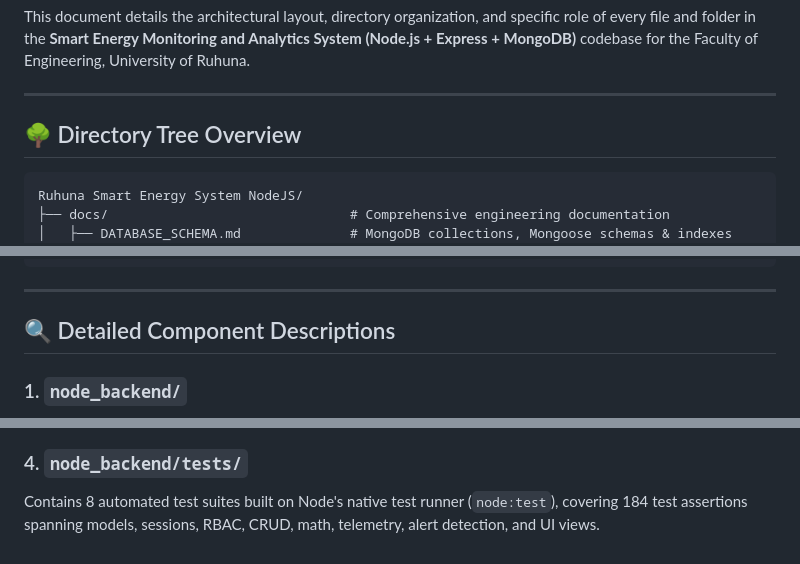
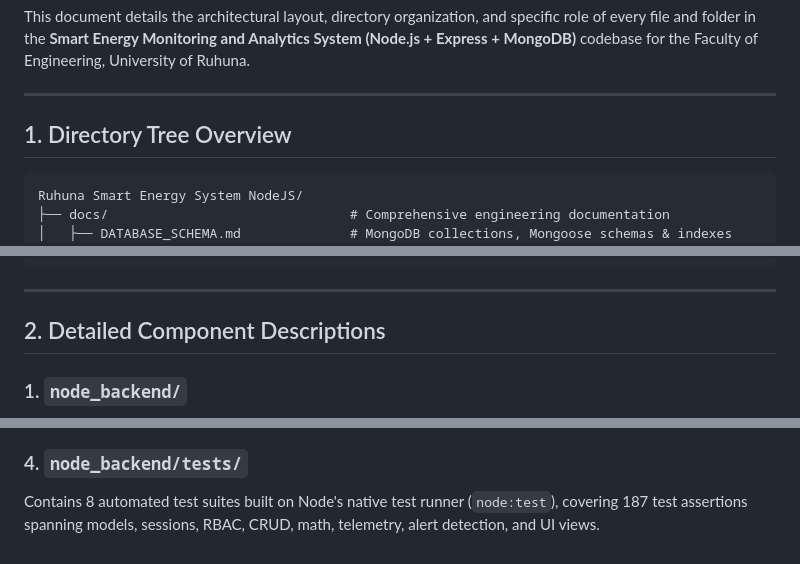
Before and after one commit to rusirukanchana50/Smart-Energy-System, a Markdown page: docs/PROJECT_STRUCTURE.md, 3 parts joined by grey strips. GitHub-like rendering.

Commit message:
Update semester info and clean documentation formatting

````diff
--- a/docs/PROJECT_STRUCTURE.md
+++ b/docs/PROJECT_STRUCTURE.md
@@ -5,7 +5,7 @@ This document details the architectural layout, directory organization, and spec
 
 ---
 
-## 🌳 Directory Tree Overview
+## 1. Directory Tree Overview
 
 ```text
 Ruhuna Smart Energy System NodeJS/
@@ -88,7 +88,7 @@ Ruhuna Smart Energy System NodeJS/
 
 ---
 
-## 🔍 Detailed Component Descriptions
+## 2. Detailed Component Descriptions
 
 ### 1. `node_backend/`
 - **`server.js`**: Connects to MongoDB, initializes the Express server on port 5000, and attaches graceful shutdown handlers (`SIGINT`, `SIGTERM`).
@@ -110,4 +110,4 @@ Ruhuna Smart Energy System NodeJS/
 - **`analyticsService.js`**: Implements three-phase AC power calculations, discrete trapezoidal Riemann energy integration, load factor computation, after-hours energy ratios, and 16-parameter audit summary generation.
 
 ### 4. `node_backend/tests/`
-Contains 8 automated test suites built on Node's native test runner (`node:test`), covering 184 test assertions spanning models, sessions, RBAC, CRUD, math, telemetry, alert detection, and UI views.
+Contains 8 automated test suites built on Node's native test runner (`node:test`), covering 187 test assertions spanning models, sessions, RBAC, CRUD, math, telemetry, alert detection, and UI views.
````
Also changed, not shown: README.md (+1 -1 lines), docs/EE4207_FINAL_PROJECT_REPORT.md (+1 -1 lines).
